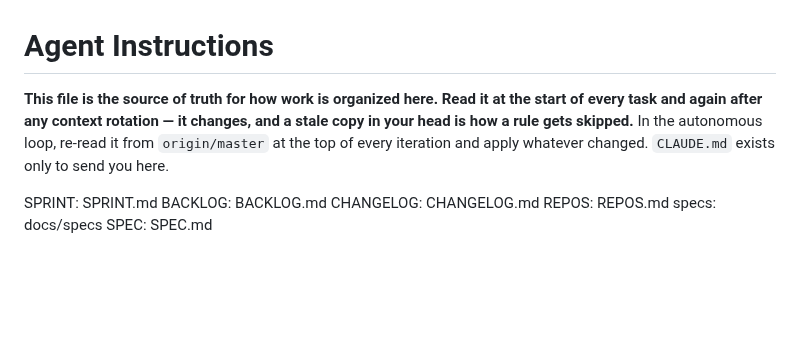
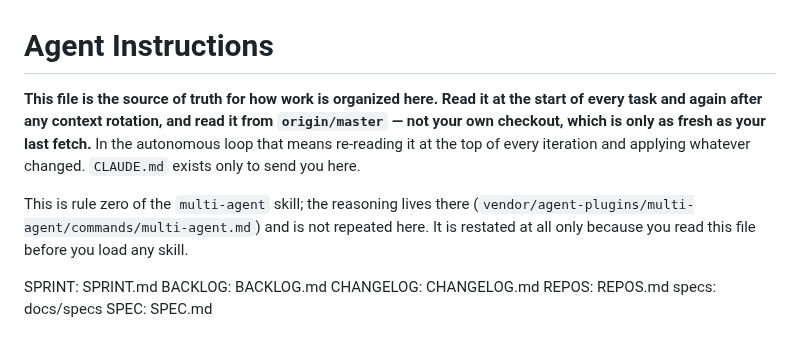
Before and after one commit to sergey-scherbina/rozum, a Markdown page: AGENTS.md, the part around the change. GitHub-like rendering; blank space fills up the shorter version.

Commit message:
agents: the re-read rule moves into the multi-agent skill, and gains 'from origin/master'
The rule the minimized CLAUDE.md handed to AGENTS.md belongs in the skill, not in one
project's file — so it is now rule zero of multi-agent (submodule 6824d33), where the
reasoning lives and where every project that loads the skill gets it.

It also gained the half that was missing: read AGENTS.md from origin/master, not from your
own checkout. The skill already insists on that for the queue and the claim directory
('Never: cat $SPRINT'), and the rules deserve it more — in a multi-agent repo a sibling
may have changed one since your last fetch, quite possibly because something just went
wrong.

AGENTS.md keeps a one-paragraph restatement and defers the why. That duplication is
deliberate and it is the only kind worth having: this file is read BEFORE any skill is
loaded, so the instruction to re-read it cannot itself be delegated to a skill.

```diff
--- a/AGENTS.md
+++ b/AGENTS.md
@@ -1,9 +1,14 @@
 # Agent Instructions
 
 **This file is the source of truth for how work is organized here. Read it at the start of every
-task and again after any context rotation — it changes, and a stale copy in your head is how a rule
-gets skipped.** In the autonomous loop, re-read it from `origin/master` at the top of every
-iteration and apply whatever changed. `CLAUDE.md` exists only to send you here.
+task and again after any context rotation, and read it from `origin/master` — not your own
+checkout, which is only as fresh as your last fetch.** In the autonomous loop that means re-reading
+it at the top of every iteration and applying whatever changed. `CLAUDE.md` exists only to send you
+here.
+
+This is rule zero of the `multi-agent` skill; the reasoning lives there
+(`vendor/agent-plugins/multi-agent/commands/multi-agent.md`) and is not repeated here. It is
+restated at all only because you read this file before you load any skill.
 
 SPRINT: SPRINT.md
 BACKLOG: BACKLOG.md
```
